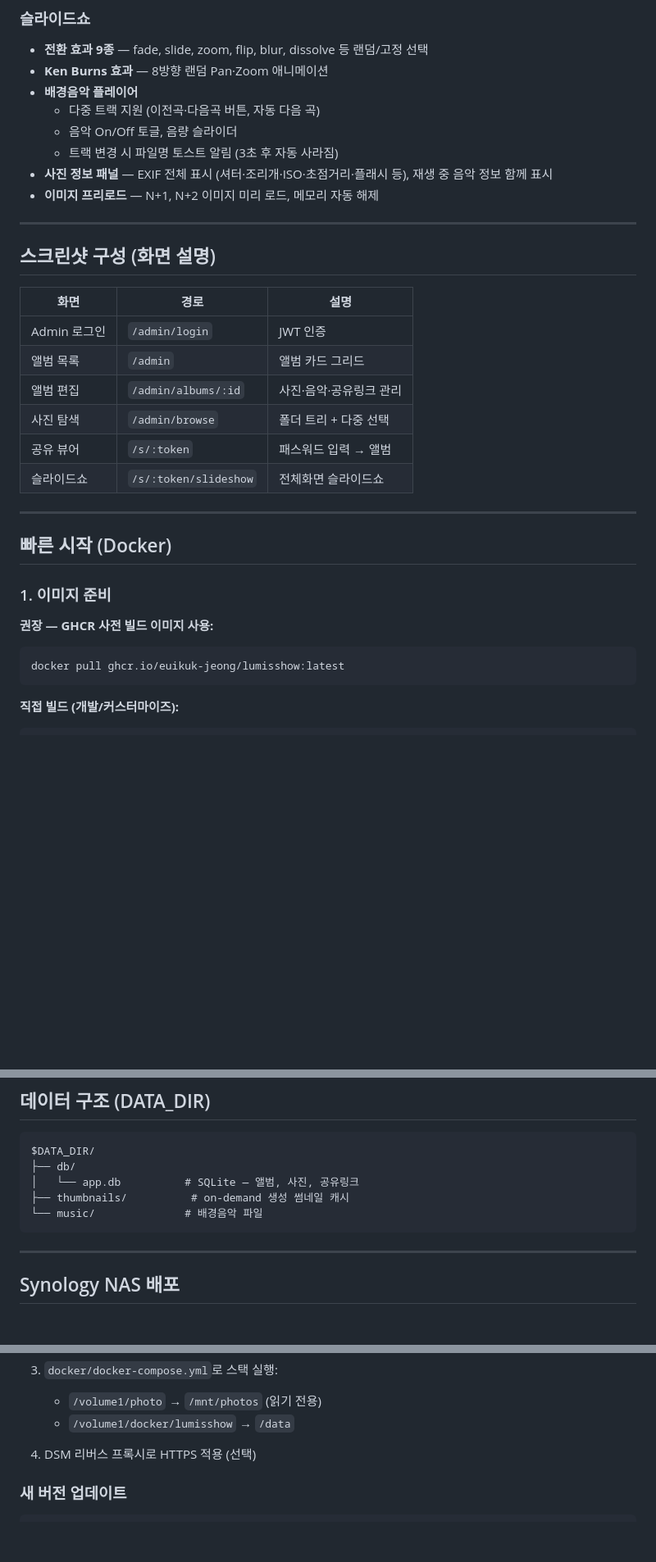
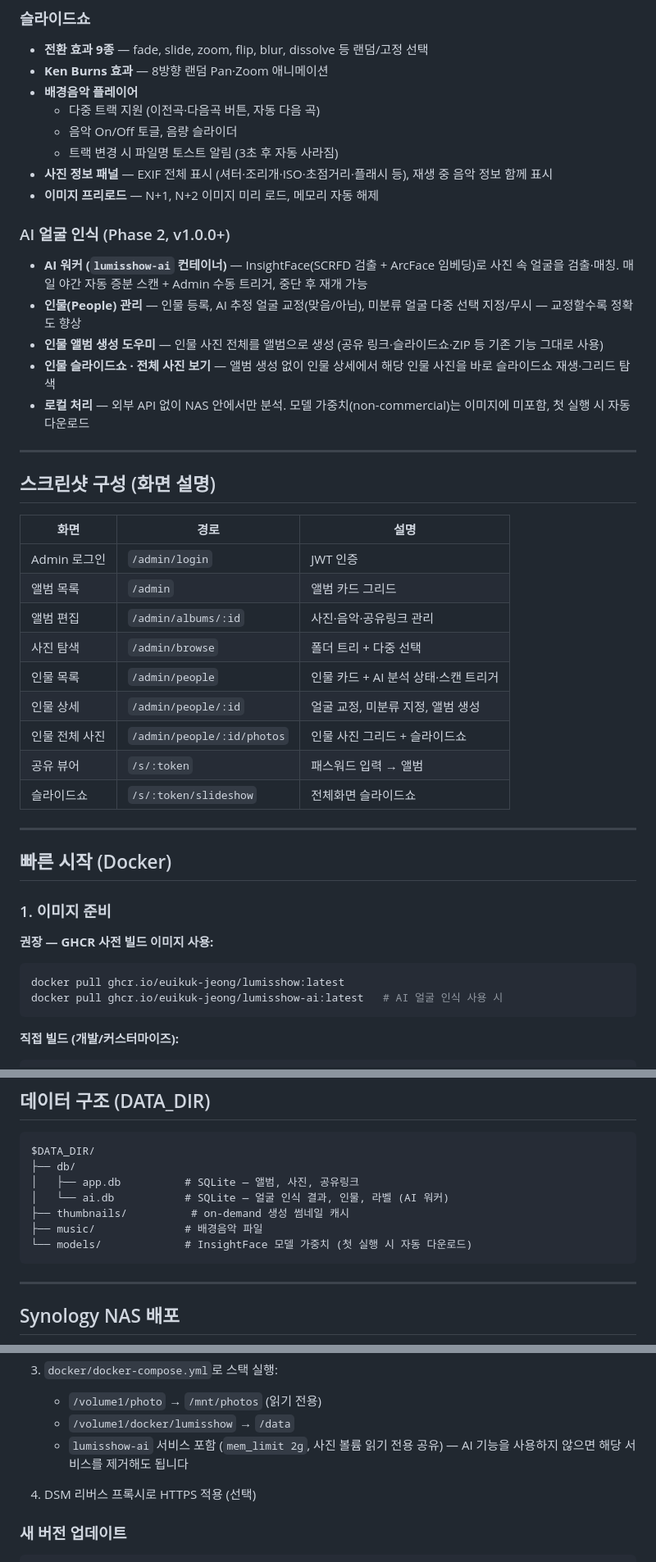
Before and after one commit to euikuk-jeong/lumisshow, a Markdown page: README.md, 3 parts joined by grey strips. Shown at 82% size. Rendered like a GitHub page; blank space fills up the shorter version.

````diff
--- a/README.md
+++ b/README.md
@@ -35,6 +37,13 @@ Synology NAS용 Docker 기반 사진 앨범 & 슬라이드쇼 웹 앱.
 - **사진 정보 패널** — EXIF 전체 표시 (셔터·조리개·ISO·초점거리·플래시 등), 재생 중 음악 정보 함께 표시
 - **이미지 프리로드** — N+1, N+2 이미지 미리 로드, 메모리 자동 해제
 
+### AI 얼굴 인식 (Phase 2, v1.0.0+)
+- **AI 워커 (`lumisshow-ai` 컨테이너)** — InsightFace(SCRFD 검출 + ArcFace 임베딩)로 사진 속 얼굴을 검출·매칭. 매일 야간 자동 증분 스캔 + Admin 수동 트리거, 중단 후 재개 가능
+- **인물(People) 관리** — 인물 등록, AI 추정 얼굴 교정(맞음/아님), 미분류 얼굴 다중 선택 지정/무시 — 교정할수록 정확도 향상
+- **인물 앨범 생성 도우미** — 인물 사진 전체를 앨범으로 생성 (공유 링크·슬라이드쇼·ZIP 등 기존 기능 그대로 사용)
+- **인물 슬라이드쇼 · 전체 사진 보기** — 앨범 생성 없이 인물 상세에서 해당 인물 사진을 바로 슬라이드쇼 재생·그리드 탐색
+- **로컬 처리** — 외부 API 없이 NAS 안에서만 분석. 모델 가중치(non-commercial)는 이미지에 미포함, 첫 실행 시 자동 다운로드
+
 ---
 
 ## 스크린샷 구성 (화면 설명)
@@ -45,6 +54,9 @@ Synology NAS용 Docker 기반 사진 앨범 & 슬라이드쇼 웹 앱.
 | 앨범 목록 | `/admin` | 앨범 카드 그리드 |
 | 앨범 편집 | `/admin/albums/:id` | 사진·음악·공유링크 관리 |
 | 사진 탐색 | `/admin/browse` | 폴더 트리 + 다중 선택 |
+| 인물 목록 | `/admin/people` | 인물 카드 + AI 분석 상태·스캔 트리거 |
+| 인물 상세 | `/admin/people/:id` | 얼굴 교정, 미분류 지정, 앨범 생성 |
+| 인물 전체 사진 | `/admin/people/:id/photos` | 인물 사진 그리드 + 슬라이드쇼 |
 | 공유 뷰어 | `/s/:token` | 패스워드 입력 → 앨범 |
 | 슬라이드쇼 | `/s/:token/slideshow` | 전체화면 슬라이드쇼 |
 
@@ -58,6 +70,7 @@ Synology NAS용 Docker 기반 사진 앨범 & 슬라이드쇼 웹 앱.
 
 ```bash
 docker pull ghcr.io/euikuk-jeong/lumisshow:latest
+docker pull ghcr.io/euikuk-jeong/lumisshow-ai:latest   # AI 얼굴 인식 사용 시
 ```
 
 **직접 빌드 (개발/커스터마이즈):**
@@ -138,9 +154,11 @@ docker compose -f docker/docker-compose.yml up -d
 ```
 $DATA_DIR/
 ├── db/
-│   └── app.db          # SQLite — 앨범, 사진, 공유링크
+│   ├── app.db          # SQLite — 앨범, 사진, 공유링크
+│   └── ai.db           # SQLite — 얼굴 인식 결과, 인물, 라벨 (AI 워커)
 ├── thumbnails/          # on-demand 생성 썸네일 캐시
-└── music/              # 배경음악 파일
+├── music/              # 배경음악 파일
+└── models/             # InsightFace 모델 가중치 (첫 실행 시 자동 다운로드)
 ```
 
 ---
@@ -166,6 +184,7 @@ EOF
 3. `docker/docker-compose.yml`로 스택 실행:
    - `/volume1/photo` → `/mnt/photos` (읽기 전용)
    - `/volume1/docker/lumisshow` → `/data`
+   - `lumisshow-ai` 서비스 포함 (`mem_limit 2g`, 사진 볼륨 읽기 전용 공유) — AI 기능을 사용하지 않으면 해당 서비스를 제거해도 됩니다
 
 4. DSM 리버스 프록시로 HTTPS 적용 (선택)
 
````
Also changed, not shown: other parts of README.md (+7 -1 lines), doc/context/20260616_0703_공유링크UX개선_앨범커버기능.md (deleted, +0 -57 lines).
